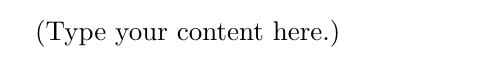
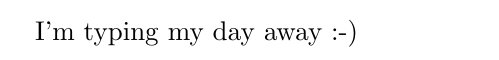
Before and after one commit to toworm/ol-test, a LaTeX document (main.tex): part of the page, cut at the place of the change. Compiled offline with pdfLaTeX.

Commit message:
changed text

```diff
--- a/main.tex
+++ b/main.tex
@@ -1,5 +1,5 @@
 \documentclass{article}
 \usepackage[utf8]{inputenc}
 \begin{document}
-(Type your content here.)
+I'm typing my day away :-)
 \end{document}
```
